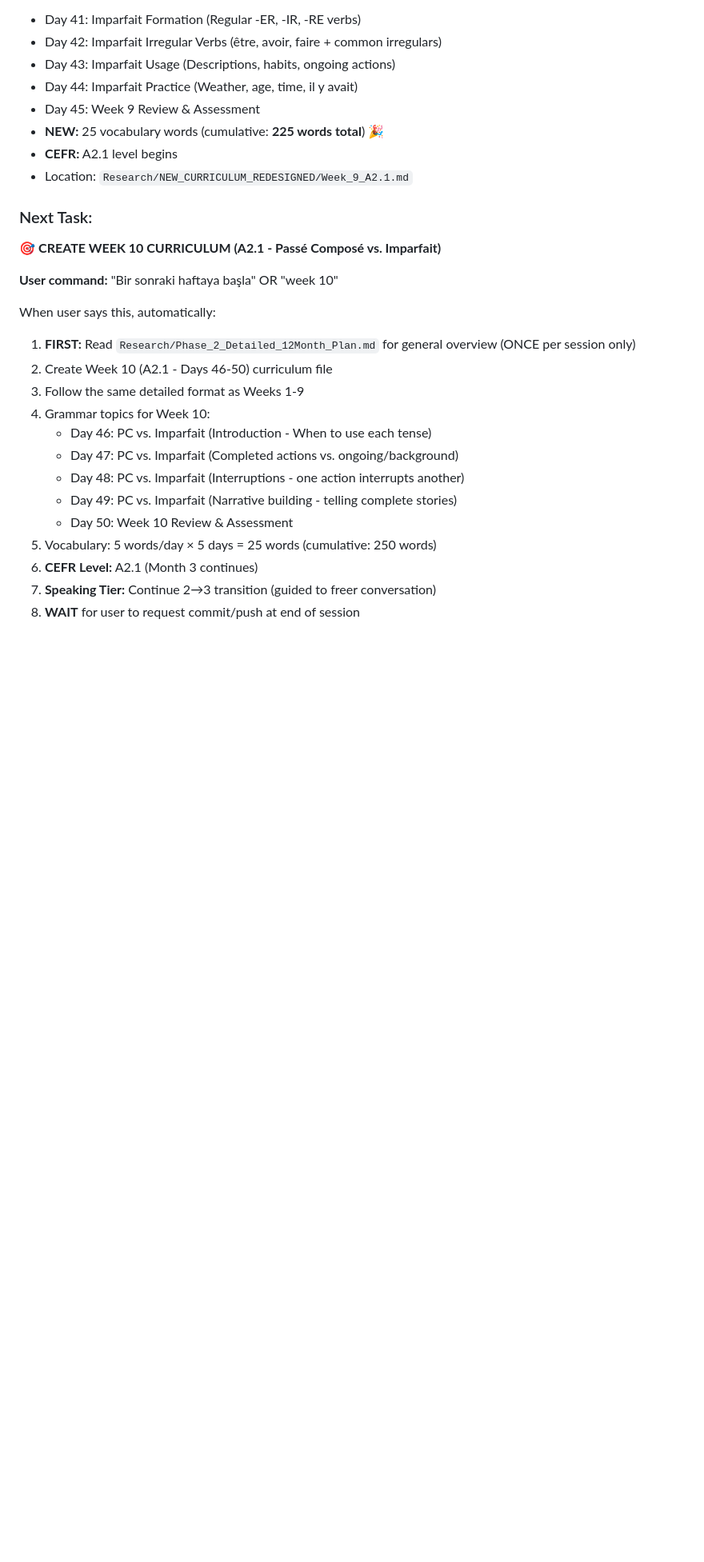
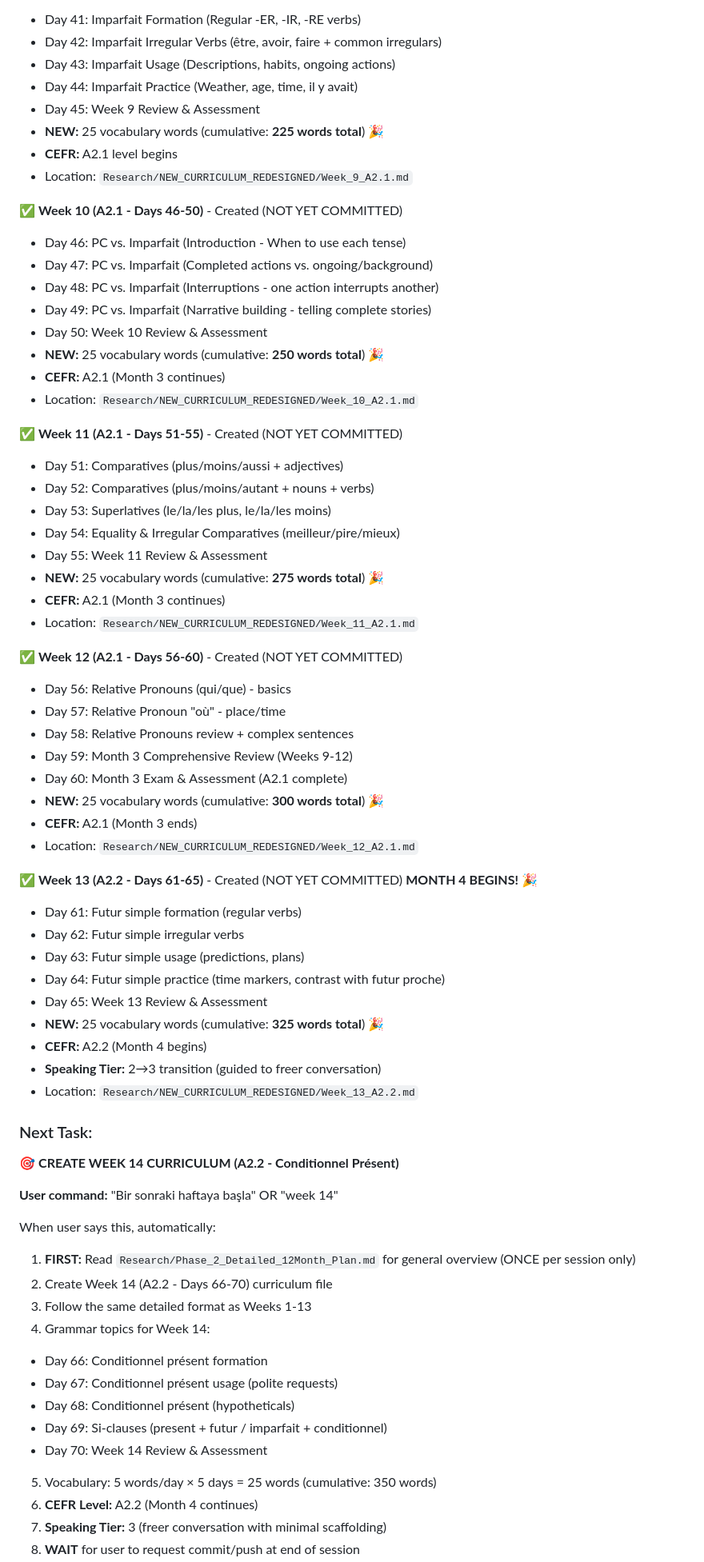
Before and after one commit to FikretUzgan/French_Tutor, a Markdown page: NEXT_SESSION.md, the part around one of its changes. Shown at 80% size. GitHub-like rendering; blank space fills up the shorter version.

```diff
--- a/NEXT_SESSION.md
+++ b/NEXT_SESSION.md
@@ -118,22 +118,63 @@
   - **CEFR:** A2.1 level begins
   - Location: `Research/NEW_CURRICULUM_REDESIGNED/Week_9_A2.1.md`
 
+✅ **Week 10 (A2.1 - Days 46-50)** - Created (NOT YET COMMITTED)
+  - Day 46: PC vs. Imparfait (Introduction - When to use each tense)
+  - Day 47: PC vs. Imparfait (Completed actions vs. ongoing/background)
+  - Day 48: PC vs. Imparfait (Interruptions - one action interrupts another)
+  - Day 49: PC vs. Imparfait (Narrative building - telling complete stories)
+  - Day 50: Week 10 Review & Assessment
+  - **NEW:** 25 vocabulary words (cumulative: **250 words total**) 🎉
+  - **CEFR:** A2.1 (Month 3 continues)
+  - Location: `Research/NEW_CURRICULUM_REDESIGNED/Week_10_A2.1.md`
+
+✅ **Week 11 (A2.1 - Days 51-55)** - Created (NOT YET COMMITTED)
+  - Day 51: Comparatives (plus/moins/aussi + adjectives)
+  - Day 52: Comparatives (plus/moins/autant + nouns + verbs)
+  - Day 53: Superlatives (le/la/les plus, le/la/les moins)
+  - Day 54: Equality & Irregular Comparatives (meilleur/pire/mieux)
+  - Day 55: Week 11 Review & Assessment
+  - **NEW:** 25 vocabulary words (cumulative: **275 words total**) 🎉
+  - **CEFR:** A2.1 (Month 3 continues)
+  - Location: `Research/NEW_CURRICULUM_REDESIGNED/Week_11_A2.1.md`
+
+✅ **Week 12 (A2.1 - Days 56-60)** - Created (NOT YET COMMITTED)
+  - Day 56: Relative Pronouns (qui/que) - basics
+  - Day 57: Relative Pronoun "où" - place/time
+  - Day 58: Relative Pronouns review + complex sentences
+  - Day 59: Month 3 Comprehensive Review (Weeks 9-12)
+  - Day 60: Month 3 Exam & Assessment (A2.1 complete)
+  - **NEW:** 25 vocabulary words (cumulative: **300 words total**) 🎉
+  - **CEFR:** A2.1 (Month 3 ends)
+  - Location: `Research/NEW_CURRICULUM_REDESIGNED/Week_12_A2.1.md`
+
+✅ **Week 13 (A2.2 - Days 61-65)** - Created (NOT YET COMMITTED) **MONTH 4 BEGINS!** 🎉
+  - Day 61: Futur simple formation (regular verbs)
+  - Day 62: Futur simple irregular verbs
+  - Day 63: Futur simple usage (predictions, plans)
+  - Day 64: Futur simple practice (time markers, contrast with futur proche)
+  - Day 65: Week 13 Review & Assessment
+  - **NEW:** 25 vocabulary words (cumulative: **325 words total**) 🎉
+  - **CEFR:** A2.2 (Month 4 begins)
+  - **Speaking Tier:** 2→3 transition (guided to freer conversation)
+  - Location: `Research/NEW_CURRICULUM_REDESIGNED/Week_13_A2.2.md`
+
 ### Next Task:
-🎯 **CREATE WEEK 10 CURRICULUM (A2.1 - Passé Composé vs. Imparfait)**
+🎯 **CREATE WEEK 14 CURRICULUM (A2.2 - Conditionnel Présent)**
 
-**User command:** "Bir sonraki haftaya başla" OR "week 10"
+**User command:** "Bir sonraki haftaya başla" OR "week 14"
 
 When user says this, automatically:
 1. **FIRST:** Read `Research/Phase_2_Detailed_12Month_Plan.md` for general overview (ONCE per session only)
-2. Create Week 10 (A2.1 - Days 46-50) curriculum file
-3. Follow the same detailed format as Weeks 1-9
-4. Grammar topics for Week 10:
-   - Day 46: PC vs. Imparfait (Introduction - When to use each tense)
-   - Day 47: PC vs. Imparfait (Completed actions vs. ongoing/background)
-   - Day 48: PC vs. Imparfait (Interruptions - one action interrupts another)
-   - Day 49: PC vs. Imparfait (Narrative building - telling complete stories)
-   - Day 50: Week 10 Review & Assessment
-5. Vocabulary: 5 words/day × 5 days = 25 words (cumulative: 250 words)
-6. **CEFR Level:** A2.1 (Month 3 continues)
-7. **Speaking Tier:** Continue 2→3 transition (guided to freer conversation)
+2. Create Week 14 (A2.2 - Days 66-70) curriculum file
+3. Follow the same detailed format as Weeks 1-13
+4. Grammar topics for Week 14:
+  - Day 66: Conditionnel présent formation
+  - Day 67: Conditionnel présent usage (polite requests)
+  - Day 68: Conditionnel présent (hypotheticals)
+  - Day 69: Si-clauses (present + futur / imparfait + conditionnel)
+  - Day 70: Week 14 Review & Assessment
+5. Vocabulary: 5 words/day × 5 days = 25 words (cumulative: 350 words)
+6. **CEFR Level:** A2.2 (Month 4 continues)
+7. **Speaking Tier:** 3 (freer conversation with minimal scaffolding)
 8. **WAIT** for user to request commit/push at end of session
```
Also changed, not shown: other parts of NEXT_SESSION.md (+85 -16 lines).
